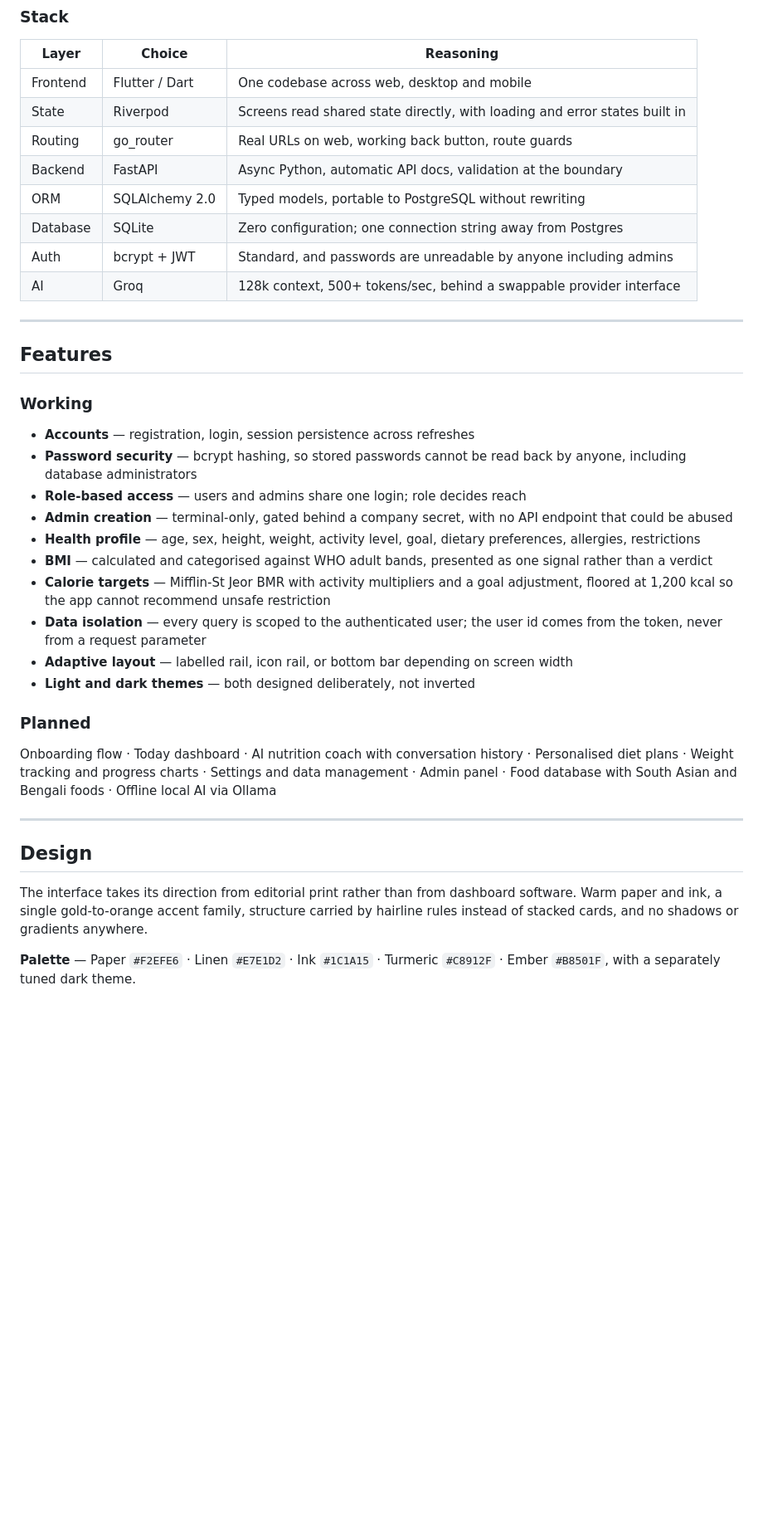
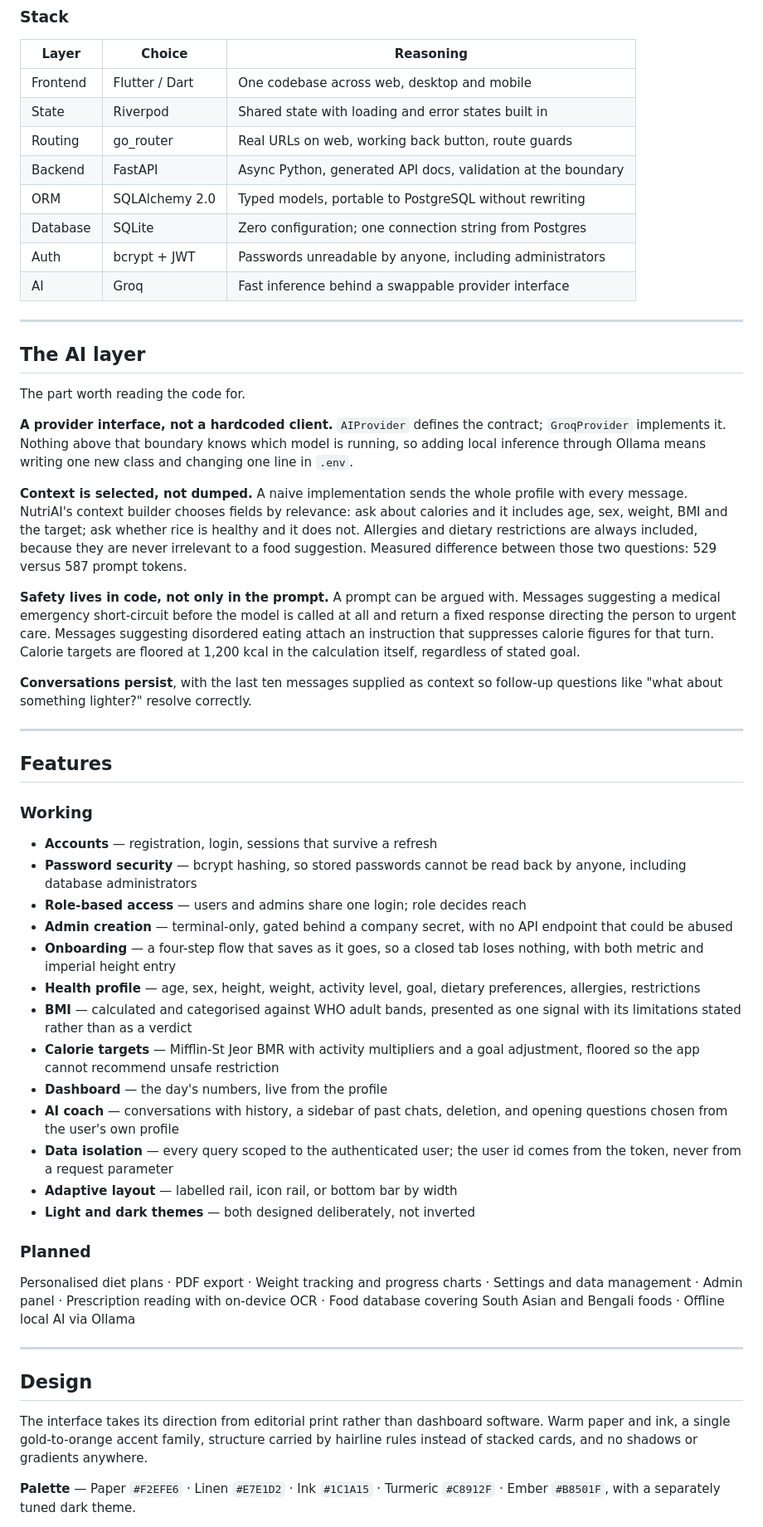
Before and after one commit to Drag375o/NutriAI, a Markdown page: README.md, the part around one of its changes. Shown at 83% size. GitHub-like rendering; blank space fills up the shorter version.

Commit message:
Update README for AI coach

```diff
--- a/README.md
+++ b/README.md
@@ -59,13 +60,42 @@ Web is the current build target.
 | Layer | Choice | Reasoning |
 |---|---|---|
 | Frontend | Flutter / Dart | One codebase across web, desktop and mobile |
-| State | Riverpod | Screens read shared state directly, with loading and error states built in |
+| State | Riverpod | Shared state with loading and error states built in |
 | Routing | go_router | Real URLs on web, working back button, route guards |
-| Backend | FastAPI | Async Python, automatic API docs, validation at the boundary |
+| Backend | FastAPI | Async Python, generated API docs, validation at the boundary |
 | ORM | SQLAlchemy 2.0 | Typed models, portable to PostgreSQL without rewriting |
-| Database | SQLite | Zero configuration; one connection string away from Postgres |
-| Auth | bcrypt + JWT | Standard, and passwords are unreadable by anyone including admins |
-| AI | Groq | 128k context, 500+ tokens/sec, behind a swappable provider interface |
+| Database | SQLite | Zero configuration; one connection string from Postgres |
+| Auth | bcrypt + JWT | Passwords unreadable by anyone, including administrators |
+| AI | Groq | Fast inference behind a swappable provider interface |
+
+---
+
+## The AI layer
+
+The part worth reading the code for.
+
+**A provider interface, not a hardcoded client.** `AIProvider` defines the
+contract; `GroqProvider` implements it. Nothing above that boundary knows
+which model is running, so adding local inference through Ollama means
+writing one new class and changing one line in `.env`.
+
+**Context is selected, not dumped.** A naive implementation sends the whole
+profile with every message. NutriAI's context builder chooses fields by
+relevance: ask about calories and it includes age, sex, weight, BMI and the
+target; ask whether rice is healthy and it does not. Allergies and dietary
+restrictions are always included, because they are never irrelevant to a food
+suggestion. Measured difference between those two questions: 529 versus 587
+prompt tokens.
+
+**Safety lives in code, not only in the prompt.** A prompt can be argued
+with. Messages suggesting a medical emergency short-circuit before the model
+is called at all and return a fixed response directing the person to urgent
+care. Messages suggesting disordered eating attach an instruction that
+suppresses calorie figures for that turn. Calorie targets are floored at
+1,200 kcal in the calculation itself, regardless of stated goal.
+
+**Conversations persist**, with the last ten messages supplied as context so
+follow-up questions like "what about something lighter?" resolve correctly.
 
 ---
 
@@ -73,38 +103,41 @@ Web is the current build target.
 
 ### Working
 
-- **Accounts** — registration, login, session persistence across refreshes
+- **Accounts** — registration, login, sessions that survive a refresh
 - **Password security** — bcrypt hashing, so stored passwords cannot be read
   back by anyone, including database administrators
 - **Role-based access** — users and admins share one login; role decides reach
 - **Admin creation** — terminal-only, gated behind a company secret, with no
   API endpoint that could be abused
+- **Onboarding** — a four-step flow that saves as it goes, so a closed tab
+  loses nothing, with both metric and imperial height entry
 - **Health profile** — age, sex, height, weight, activity level, goal,
   dietary preferences, allergies, restrictions
 - **BMI** — calculated and categorised against WHO adult bands, presented as
-  one signal rather than a verdict
+  one signal with its limitations stated rather than as a verdict
 - **Calorie targets** — Mifflin-St Jeor BMR with activity multipliers and a
-  goal adjustment, floored at 1,200 kcal so the app cannot recommend unsafe
-  restriction
-- **Data isolation** — every query is scoped to the authenticated user; the
-  user id comes from the token, never from a request parameter
-- **Adaptive layout** — labelled rail, icon rail, or bottom bar depending on
-  screen width
+  goal adjustment, floored so the app cannot recommend unsafe restriction
+- **Dashboard** — the day's numbers, live from the profile
+- **AI coach** — conversations with history, a sidebar of past chats,
+  deletion, and opening questions chosen from the user's own profile
+- **Data isolation** — every query scoped to the authenticated user; the user
+  id comes from the token, never from a request parameter
+- **Adaptive layout** — labelled rail, icon rail, or bottom bar by width
 - **Light and dark themes** — both designed deliberately, not inverted
 
 ### Planned
 
-Onboarding flow · Today dashboard · AI nutrition coach with conversation
-history · Personalised diet plans · Weight tracking and progress charts ·
-Settings and data management · Admin panel · Food database with South Asian
-and Bengali foods · Offline local AI via Ollama
+Personalised diet plans · PDF export · Weight tracking and progress charts ·
+Settings and data management · Admin panel · Prescription reading with
+on-device OCR · Food database covering South Asian and Bengali foods ·
+Offline local AI via Ollama
 
 ---
 
 ## Design
 
-The interface takes its direction from editorial print rather than from
-dashboard software. Warm paper and ink, a single gold-to-orange accent family,
+The interface takes its direction from editorial print rather than dashboard
+software. Warm paper and ink, a single gold-to-orange accent family,
 structure carried by hairline rules instead of stacked cards, and no shadows
 or gradients anywhere.
 
```
Also changed, not shown: other parts of README.md (+54 -37 lines).
